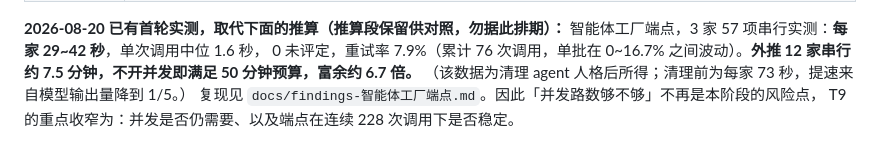
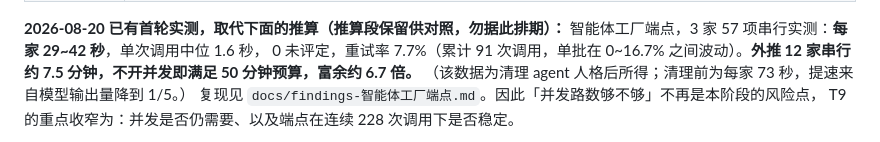
Before and after one commit to YongjianWan/chuanweibiao-agent, a Markdown page: README.md, the part around one of its changes. Rendered like a GitHub page.

```diff
--- a/README.md
+++ b/README.md
@@ -553,7 +553,7 @@ T9 单点实测的重点相应改变：不只测单次耗时，要测并发 N
 
 **2026-08-20 已有首轮实测，取代下面的推算（推算段保留供对照，勿据此排期）：**
 智能体工厂端点，3 家 57 项串行实测：**每家 29~42 秒**，单次调用中位 1.6 秒，
-0 未评定，重试率 7.9%（累计 76 次调用，单批在 0~16.7% 之间波动）。**外推 12 家串行约 7.5 分钟，不开并发即满足 50 分钟预算，富余约 6.7 倍。**
+0 未评定，重试率 7.7%（累计 91 次调用，单批在 0~16.7% 之间波动）。**外推 12 家串行约 7.5 分钟，不开并发即满足 50 分钟预算，富余约 6.7 倍。**
 （该数据为清理 agent 人格后所得；清理前为每家 73 秒，提速来自模型输出量降到 1/5。）
 复现见 `docs/findings-智能体工厂端点.md`。因此「并发路数够不够」不再是本阶段的风险点，
 T9 的重点收窄为：并发是否仍需要、以及端点在连续 228 次调用下是否稳定。
```
Also changed, not shown: other parts of README.md (+1 -1 lines), docs/findings-智能体工厂端点.md (+1 -1 lines).
